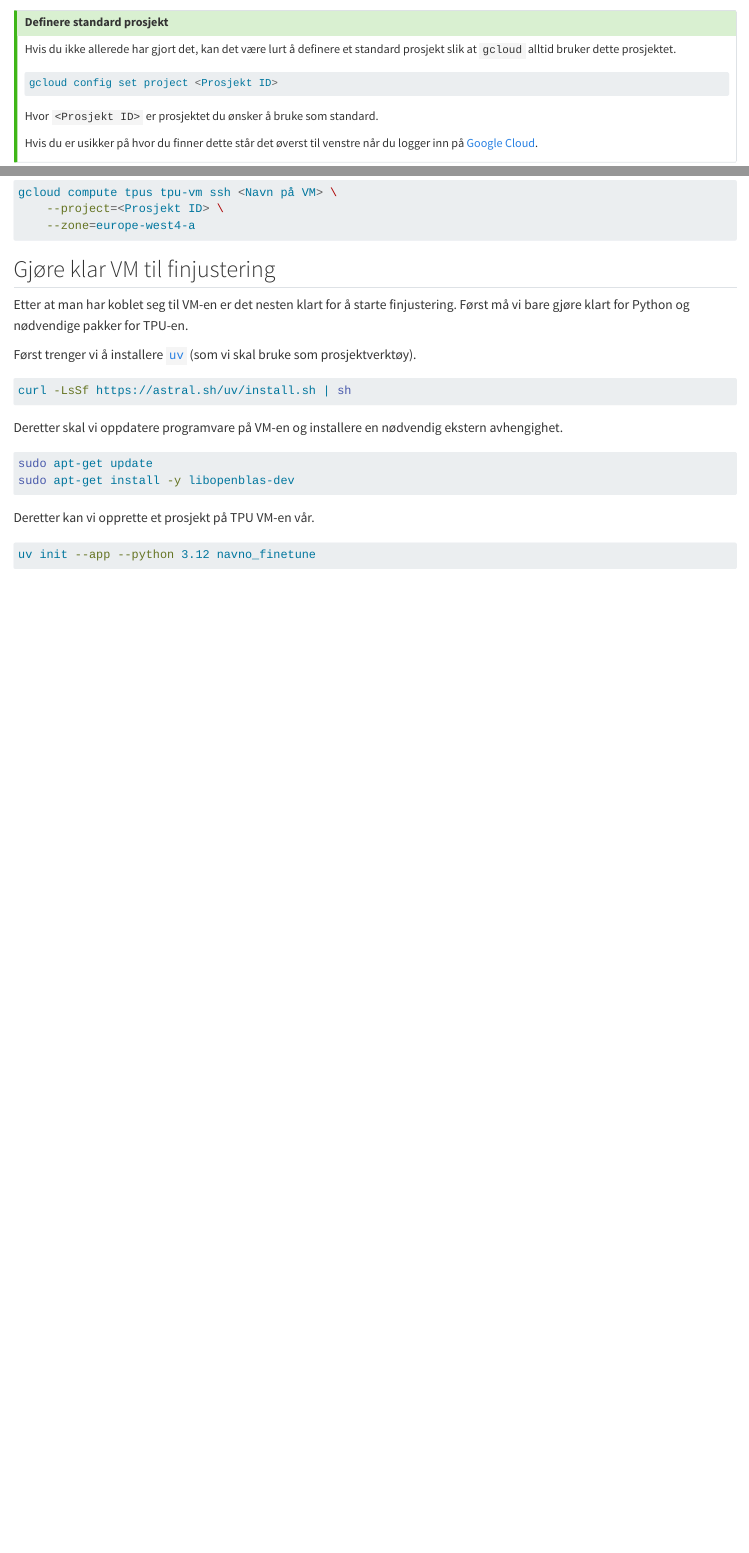
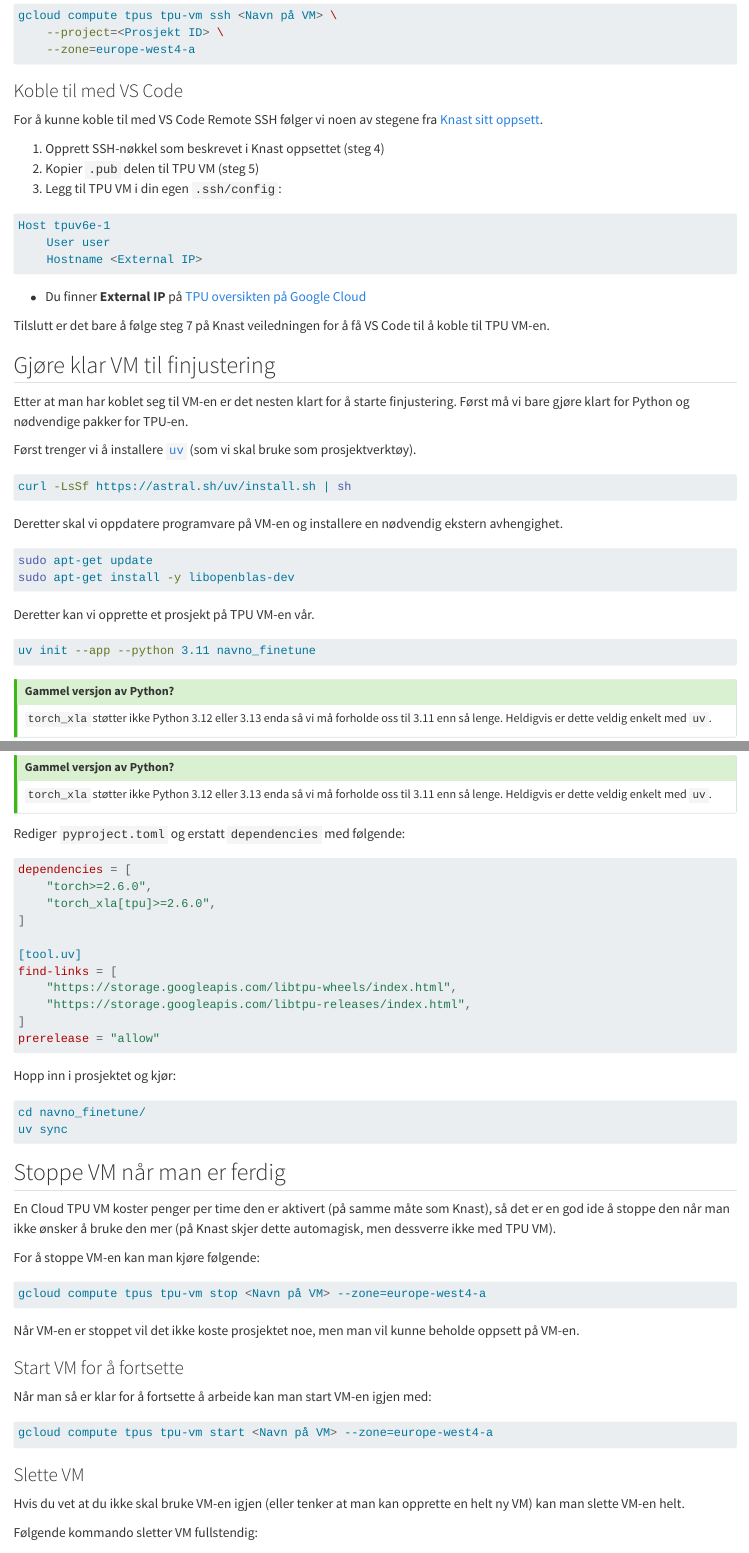
Before and after one commit to navikt/navno_finetune, a Quarto document (tpu.qmd): the page in a window 1100 px wide, from 410 px down before the commit and from 1500 px down after it, and a second part further down, joined at a grey line. Rendered offline with R 4.5, knitr and Pandoc in place of Quarto, with nearby package versions.

Commit message:
Mer oppsett for å konfigurere TPU VM

````diff
--- a/tpu.qmd
+++ b/tpu.qmd
@@ -26,7 +25,7 @@ Det første man må passe på er at man har installert
 et prosjekt.
 
 ::: {.callout-tip collapse="true"}
-## Definere standard prosjekt
+## Sette GCP prosjekt
 
 Hvis du ikke allerede har gjort det, kan det være lurt å definere et standard
 prosjekt slik at `gcloud` alltid bruker dette prosjektet.
@@ -93,6 +93,26 @@ gcloud compute tpus tpu-vm ssh <Navn på VM> \
     --zone=europe-west4-a
 ```
 
+### Koble til med VS Code
+
+For å kunne koble til med VS Code Remote SSH følger vi noen av stegene fra
+[Knast sitt
+oppsett](https://docs.knada.io/analyse/knast/kom-i-gang/#flgende-ma-gjres-pa-lokal-maskin-for-a-koble-vs-code-til-knast).
+
+1. Opprett SSH-nøkkel som beskrevet i Knast oppsettet (steg 4)
+1. Kopier `.pub` delen til TPU VM (steg 5)
+1. Legg til TPU VM i din egen `.ssh/config`:
+```bash
+Host tpuv6e-1
+    User user
+    Hostname <External IP>
+```
+- Du finner **External IP** på [TPU oversikten på Google
+Cloud](https://console.cloud.google.com/compute/tpus)
+
+Tilslutt er det bare å følge steg 7 på Knast veiledningen for å få VS Code til å
+koble til TPU VM-en.
+
 ## Gjøre klar VM til finjustering
 
 Etter at man har koblet seg til VM-en er det nesten klart for å starte
@@ -117,5 +137,69 @@ sudo apt-get install -y libopenblas-dev
 Deretter kan vi opprette et prosjekt på TPU VM-en vår.
 
 ```bash
-uv init --app --python 3.12 navno_finetune
+uv init --app --python 3.11 navno_finetune
 ```
+
+::: {.callout-tip collapse="true"}
+## Gammel versjon av Python?
+
+`torch_xla` støtter ikke Python 3.12 eller 3.13 enda så vi må forholde oss
+til 3.11 enn så lenge. Heldigvis er dette veldig enkelt med `uv`.
+:::
+
+Rediger `pyproject.toml` og erstatt `dependencies` med følgende:
+
+```toml
+dependencies = [
+    "torch>=2.6.0",
+    "torch_xla[tpu]>=2.6.0",
+]
+
+[tool.uv]
+find-links = [
+    "https://storage.googleapis.com/libtpu-wheels/index.html",
+    "https://storage.googleapis.com/libtpu-releases/index.html",
+]
+prerelease = "allow"
+```
+
+Hopp inn i prosjektet og kjør:
+
+```bash
+cd navno_finetune/
+uv sync
+```
+
+## Stoppe VM når man er ferdig
+
+En Cloud TPU VM koster penger per time den er aktivert (på samme måte som
+Knast), så det er en god ide å stoppe den når man ikke ønsker å bruke den mer
+(på Knast skjer dette automagisk, men dessverre ikke med TPU VM).
+
+For å stoppe VM-en kan man kjøre følgende:
+
+```bash
+gcloud compute tpus tpu-vm stop <Navn på VM> --zone=europe-west4-a
+```
+
+Når VM-en er stoppet vil det ikke koste prosjektet noe, men man vil kunne
+beholde oppsett på VM-en.
+
+### Start VM for å fortsette
+
+Når man så er klar for å fortsette å arbeide kan man start VM-en igjen med:
+
+```bash
+gcloud compute tpus tpu-vm start <Navn på VM> --zone=europe-west4-a
+```
+
+### Slette VM
+
+Hvis du vet at du ikke skal bruke VM-en igjen (eller tenker at man kan opprette
+en helt ny VM) kan man slette VM-en helt.
+
+Følgende kommando sletter VM fullstendig:
+
+```bash
+gcloud compute tpus tpu-vm delete <Navn på VM> --zone=europe-west4-a --quiet
+```
````
Also changed, not shown: tpu.qmd (8 more changed lines).
